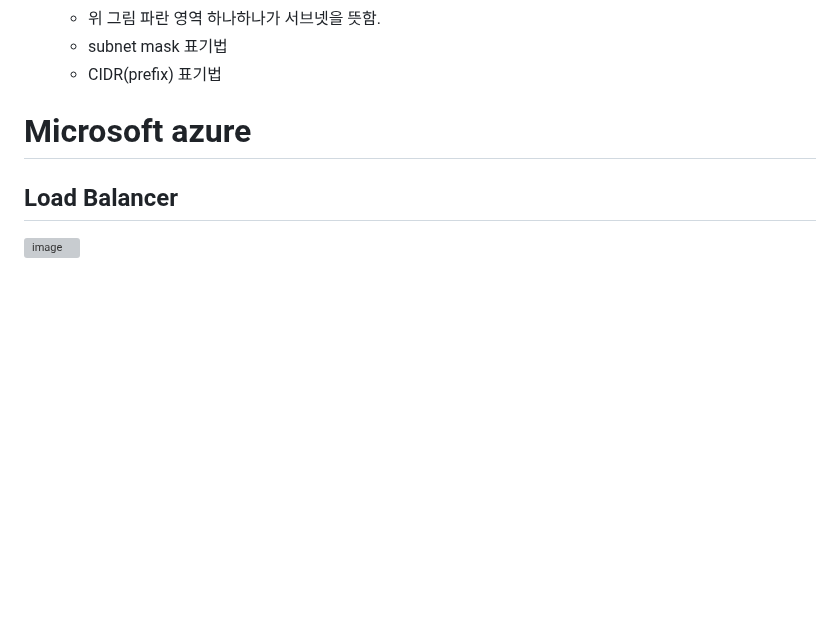
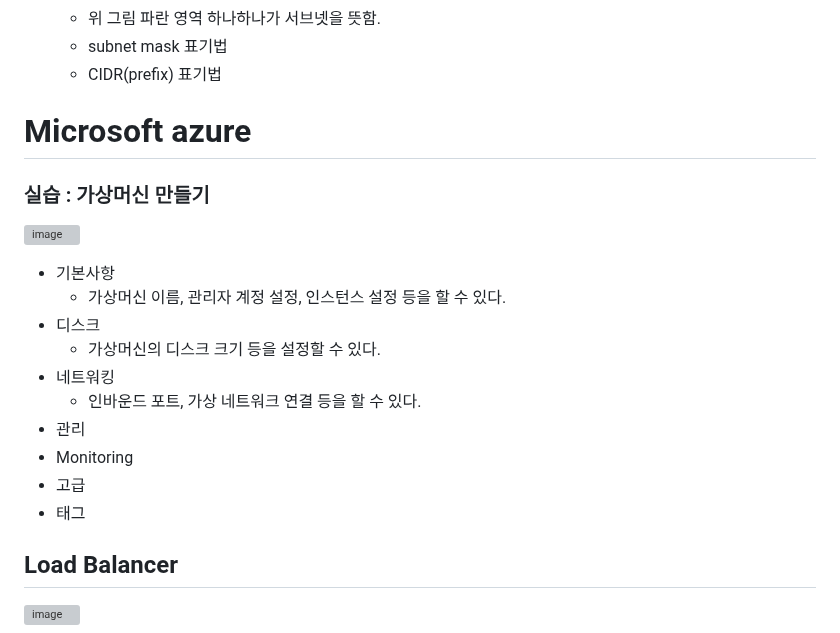
Before and after one commit to parkie0517/SKT-FLYAI-Archiving, a Markdown page: Week_05/Day4/Day4.md, the part around the change. Rendered like a GitHub page; blank space fills up the shorter version; grey boxes are pictures that could not be loaded.

```diff
--- a/Week_05/Day4/Day4.md
+++ b/Week_05/Day4/Day4.md
@@ -60,6 +60,20 @@
 
 # Microsoft azure
 
+### 실습 : 가상머신 만들기
+![image](https://user-images.githubusercontent.com/67251510/213591063-cdc2c7b5-cfc4-40cc-8b17-d3ae8990cbce.png)
+* 기본사항
+    - 가상머신 이름, 관리자 계정 설정, 인스턴스 설정 등을 할 수 있다.
+* 디스크
+    - 가상머신의 디스크 크기 등을 설정할 수 있다.
+* 네트워킹
+    - 인바운드 포트, 가상 네트워크 연결 등을 할 수 있다.
+* 관리
+* Monitoring
+* 고급
+* 태그
+
+
 ## Load Balancer
 
 ![image](https://user-images.githubusercontent.com/67251510/213511642-fdca1539-6893-4339-bc6f-98a0ca5cef25.png)
```
